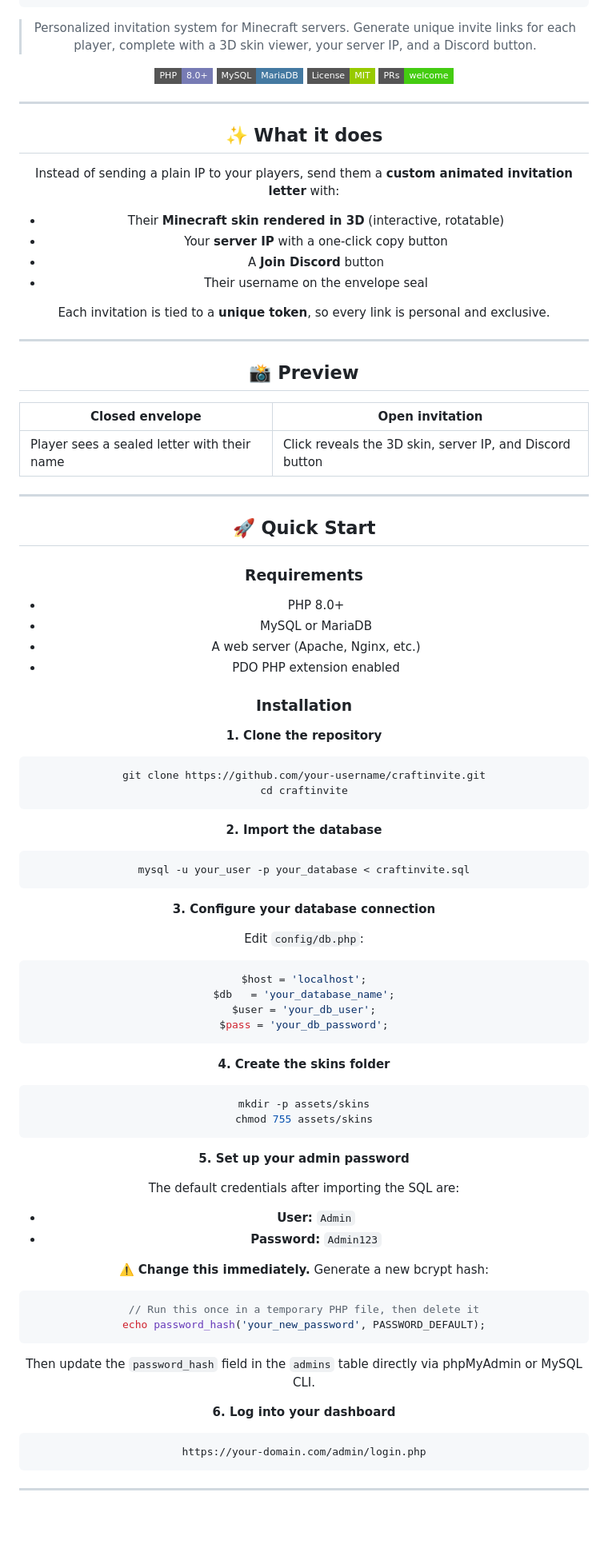
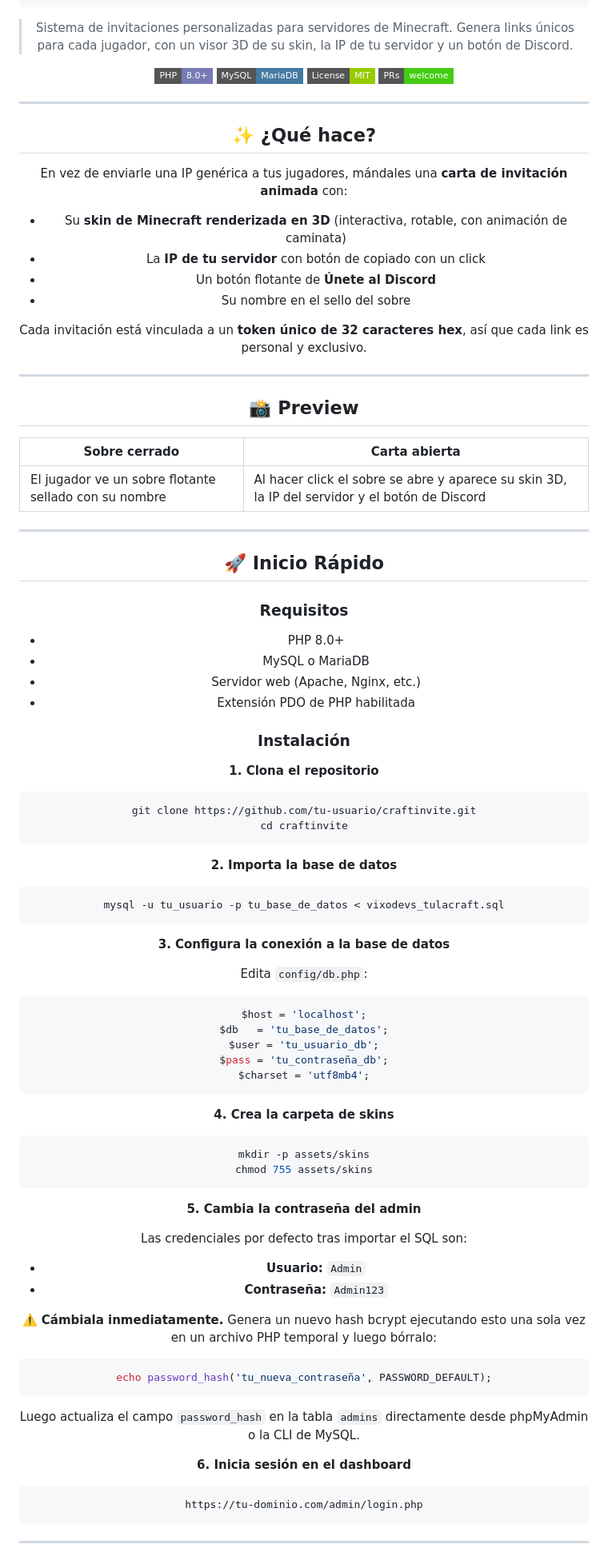
Before and after one commit to dev-vixo/CraftInvite, a Markdown page: README.md, the part around one of its changes. Shown at 80% size. Drawn GitHub-style; badges without logos; blank space fills up the shorter version.

````diff
--- a/README.md
+++ b/README.md
@@ -10,7 +10,7 @@
 |  $$$$$$/| $$     |  $$$$$$$| $$       |  $$$$//$$$$$$| $$  | $$   \  $/   | $$  |  $$$$/|  $$$$$$$
  \______/ |__/      \_______/|__/        \___/ |______/|__/  |__/    \_/    |__/   \___/   \_______/
 ```
-> Personalized invitation system for Minecraft servers. Generate unique invite links for each player, complete with a 3D skin viewer, your server IP, and a Discord button.
+> Sistema de invitaciones personalizadas para servidores de Minecraft. Genera links únicos para cada jugador, con un visor 3D de su skin, la IP de tu servidor y un botón de Discord.
 
 <p align="center">
   <img src="https://img.shields.io/badge/PHP-8.0+-777BB4?style=flat-square&logo=php&logoColor=white"/>
@@ -21,88 +21,88 @@
 
 ---
 
-## ✨ What it does
+## ✨ ¿Qué hace?
 
-Instead of sending a plain IP to your players, send them a **custom animated invitation letter** with:
+En vez de enviarle una IP genérica a tus jugadores, mándales una **carta de invitación animada** con:
 
-- Their **Minecraft skin rendered in 3D** (interactive, rotatable)
-- Your **server IP** with a one-click copy button
-- A **Join Discord** button
-- Their username on the envelope seal
+- Su **skin de Minecraft renderizada en 3D** (interactiva, rotable, con animación de caminata)
+- La **IP de tu servidor** con botón de copiado con un click
+- Un botón flotante de **Únete al Discord**
+- Su nombre en el sello del sobre
 
-Each invitation is tied to a **unique token**, so every link is personal and exclusive.
+Cada invitación está vinculada a un **token único de 32 caracteres hex**, así que cada link es personal y exclusivo.
 
 ---
 
 ## 📸 Preview
 
-| Closed envelope | Open invitation |
+| Sobre cerrado | Carta abierta |
 |---|---|
-| Player sees a sealed letter with their name | Click reveals the 3D skin, server IP, and Discord button |
+| El jugador ve un sobre flotante sellado con su nombre | Al hacer click el sobre se abre y aparece su skin 3D, la IP del servidor y el botón de Discord |
 
 ---
 
-## 🚀 Quick Start
+## 🚀 Inicio Rápido
 
-### Requirements
+### Requisitos
 
 - PHP 8.0+
-- MySQL or MariaDB
-- A web server (Apache, Nginx, etc.)
-- PDO PHP extension enabled
+- MySQL o MariaDB
+- Servidor web (Apache, Nginx, etc.)
+- Extensión PDO de PHP habilitada
 
-### Installation
+### Instalación
 
-**1. Clone the repository**
+**1. Clona el repositorio**
 
 ```bash
-git clone https://github.com/your-username/craftinvite.git
+git clone https://github.com/tu-usuario/craftinvite.git
 cd craftinvite
 ```
 
-**2. Import the database**
+**2. Importa la base de datos**
 
 ```bash
-mysql -u your_user -p your_database < craftinvite.sql
+mysql -u tu_usuario -p tu_base_de_datos < vixodevs_tulacraft.sql
 ```
 
-**3. Configure your database connection**
+**3. Configura la conexión a la base de datos**
 
-Edit `config/db.php`:
+Edita `config/db.php`:
 
 ```php
 $host = 'localhost';
-$db   = 'your_database_name';
-$user = 'your_db_user';
-$pass = 'your_db_password';
+$db   = 'tu_base_de_datos';
+$user = 'tu_usuario_db';
+$pass = 'tu_contraseña_db';
+$charset = 'utf8mb4';
 ```
 
-**4. Create the skins folder**
+**4. Crea la carpeta de skins**
 
 ```bash
 mkdir -p assets/skins
 chmod 755 assets/skins
 ```
 
-**5. Set up your admin password**
+**5. Cambia la contraseña del admin**
 
-The default credentials after importing the SQL are:
-- **User:** `Admin`
-- **Password:** `Admin123`
+Las credenciales por defecto tras importar el SQL son:
+- **Usuario:** `Admin`
+- **Contraseña:** `Admin123`
 
-⚠️ **Change this immediately.** Generate a new bcrypt hash:
+⚠️ **Cámbiala inmediatamente.** Genera un nuevo hash bcrypt ejecutando esto una sola vez en un archivo PHP temporal y luego bórralo:
 
 ```php
-// Run this once in a temporary PHP file, then delete it
-echo password_hash('your_new_password', PASSWORD_DEFAULT);
+echo password_hash('tu_nueva_contraseña', PASSWORD_DEFAULT);
 ```
 
-Then update the `password_hash` field in the `admins` table directly via phpMyAdmin or MySQL CLI.
+Luego actualiza el campo `password_hash` en la tabla `admins` directamente desde phpMyAdmin o la CLI de MySQL.
 
-**6. Log into your dashboard**
+**6. Inicia sesión en el dashboard**
 
 ```
-https://your-domain.com/admin/login.php
+https://tu-dominio.com/admin/login.php
 ```
 
 ---
````
Also changed, not shown: other parts of README.md (+78 -62 lines).
